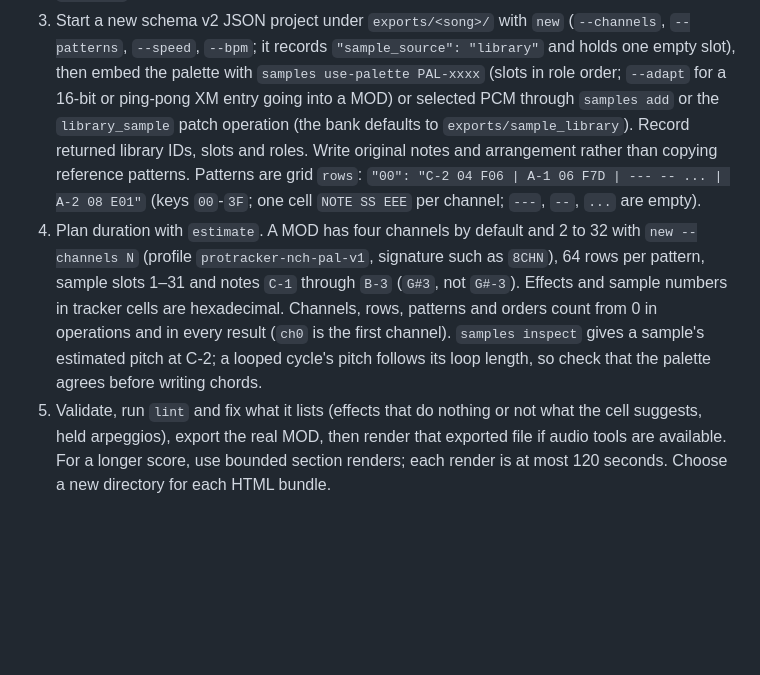
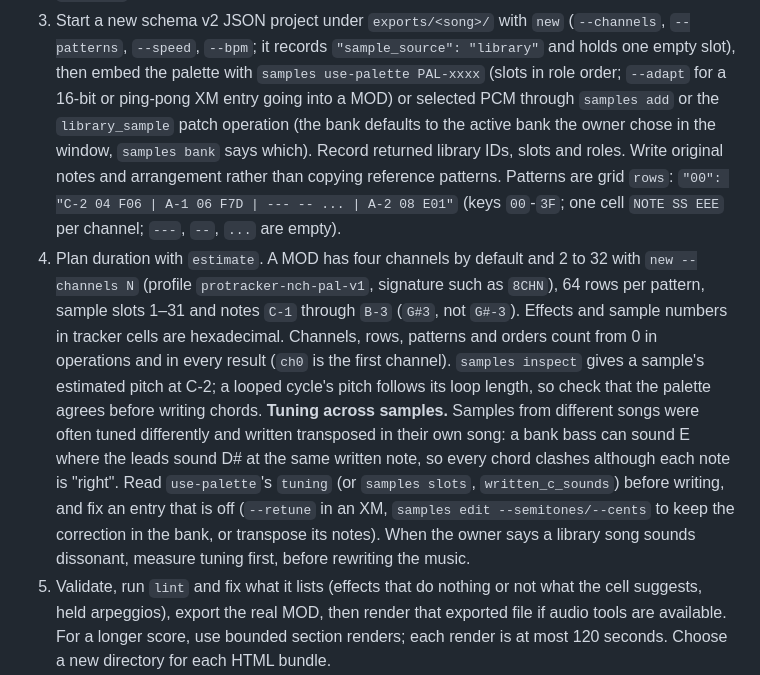
Before and after one commit to ArthurReboulSalze/ChipLoom, a Markdown page: skills/chiploom/SKILL.md, the part around the change. Drawn GitHub-style; blank space fills up the shorter version.

```diff
--- a/skills/chiploom/SKILL.md
+++ b/skills/chiploom/SKILL.md
@@ -64,8 +64,8 @@ music made with that PCM local unless the user explicitly requests publication.
    `--patterns`, `--speed`, `--bpm`; it records `"sample_source": "library"` and holds one
    empty slot), then embed the palette with `samples use-palette PAL-xxxx` (slots in role
    order; `--adapt` for a 16-bit or ping-pong XM entry going into a MOD) or selected PCM
-   through `samples add` or the `library_sample` patch operation (the bank defaults to
-   `exports/sample_library`). Record returned library IDs, slots and roles. Write original
+   through `samples add` or the `library_sample` patch operation (the bank defaults to the
+   active bank the owner chose in the window, `samples bank` says which). Record returned library IDs, slots and roles. Write original
    notes and arrangement rather than copying reference patterns. Patterns are grid `rows`:
    `"00": "C-2 04 F06 | A-1 06 F7D | --- -- ... | A-2 08 E01"` (keys `00`-`3F`; one cell
    `NOTE SS EEE` per channel; `---`, `--`, `...` are empty).
@@ -76,6 +76,13 @@ music made with that PCM local unless the user explicitly requests publication.
    and orders count from 0 in operations and in every result (`ch0` is the first channel).
    `samples inspect` gives a sample's estimated pitch at C-2; a looped cycle's pitch
    follows its loop length, so check that the palette agrees before writing chords.
+   **Tuning across samples.** Samples from different songs were often tuned differently and
+   written transposed in their own song: a bank bass can sound E where the leads sound D# at
+   the same written note, so every chord clashes although each note is "right". Read
+   `use-palette`'s `tuning` (or `samples slots`, `written_c_sounds`) before writing, and fix
+   an entry that is off (`--retune` in an XM, `samples edit --semitones/--cents` to keep the
+   correction in the bank, or transpose its notes). When the owner says a library song sounds
+   dissonant, measure tuning first, before rewriting the music.
 5. Validate, run `lint` and fix what it lists (effects that do nothing or not what the
    cell suggests, held arpeggios), export the real MOD, then render that exported file if
    audio tools are available. For a longer score, use bounded section renders; each render is at
```
Also changed, not shown: docs/CLI.md (+60 -8 lines), 1 other file.
